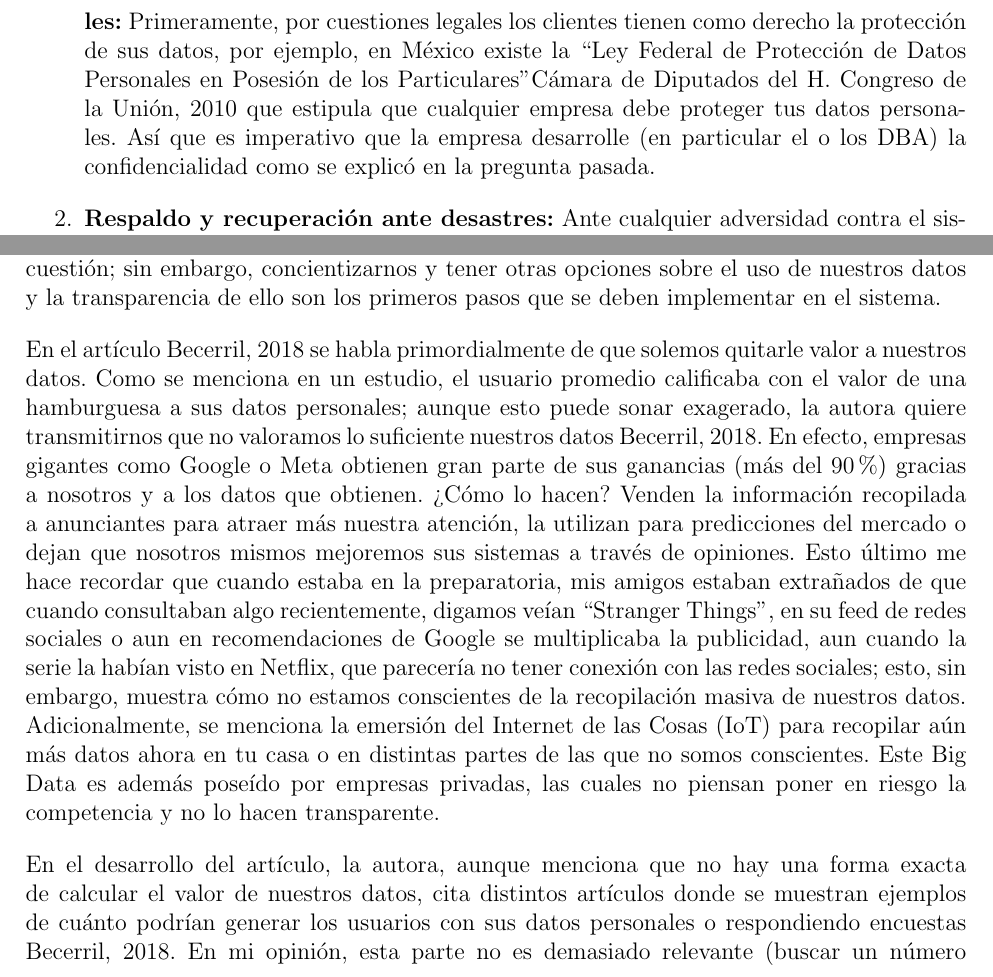
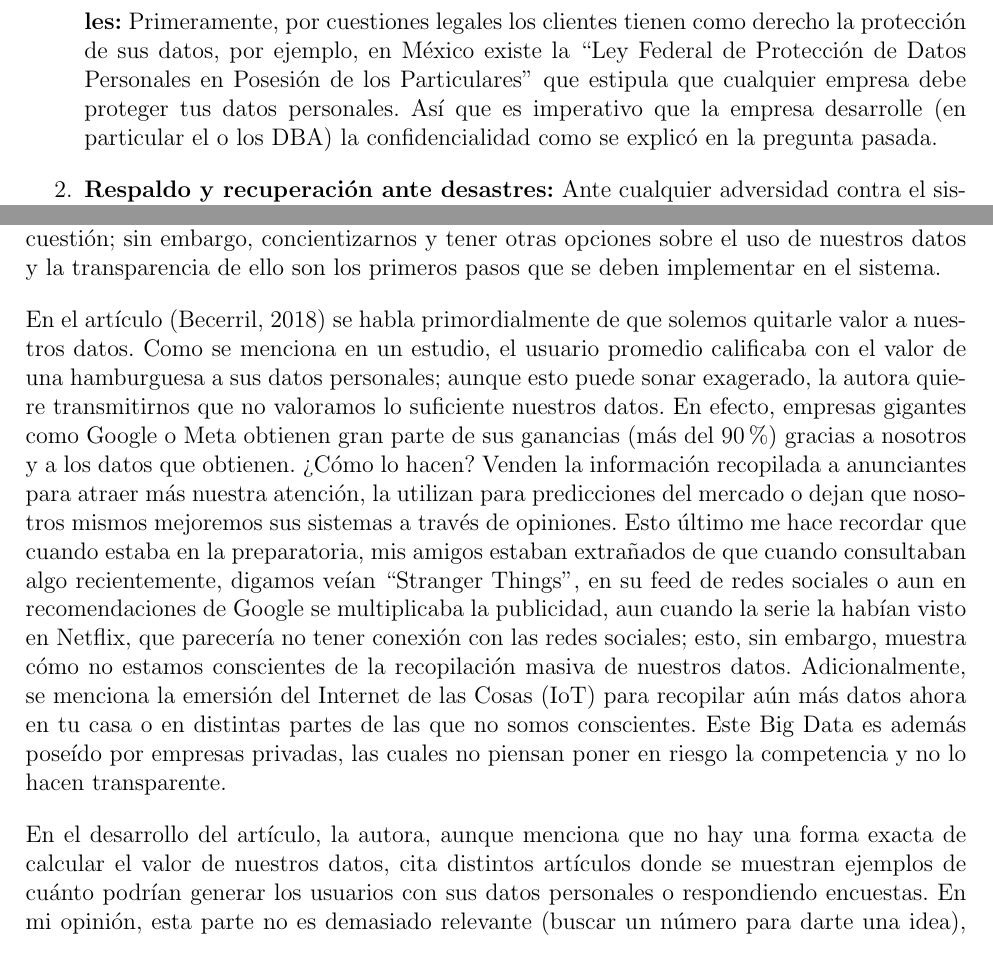
Before and after one commit to diegocist/Bases-Tarea-01, a LaTeX document (main.tex, which reads ensayos/ensayoJosé.tex, preguntas/p07.tex): two parts of pages 13 and 29 of 33, joined at a grey line, cut so that both start at the same text. Compiled offline with pdfLaTeX.

Commit message:
Actualización final

```diff
--- a/ensayos/ensayoJosé.tex
+++ b/ensayos/ensayoJosé.tex
@@ -5,7 +5,7 @@
 
 A primera vista esto no parece tan malo, ya que la recompensa es obtener acceso a información de forma masiva. Actualmente, aplicaciones de geolocalización como Google Maps, los navegadores y diversas aplicaciones más nos permiten tener una vida más ``cómoda''; sin embargo, debemos concientizarnos sobre el uso de nuestros datos de forma no transparente. En lo personal, creo que un cambio radical en el sistema es algo improbable y no eficiente, pues aún hay sectores de la población muy grandes cuyas prioridades están muy lejos de esta cuestión; sin embargo, concientizarnos y tener otras opciones sobre el uso de nuestros datos y la transparencia de ello son los primeros pasos que se deben implementar en el sistema.
 
-En el artículo \cite{becerril2018value} se habla primordialmente de que solemos quitarle valor a nuestros datos. Como se menciona en un estudio, el usuario promedio calificaba con el valor de una hamburguesa a sus datos personales; aunque esto puede sonar exagerado, la autora quiere transmitirnos que no valoramos lo suficiente nuestros datos \cite{becerril2018value}. En efecto, empresas gigantes como Google o Meta obtienen gran parte de sus ganancias (más del 90\%) gracias a nosotros y a los datos que obtienen. ¿Cómo lo hacen? Venden la información recopilada a anunciantes para atraer más nuestra atención, la utilizan para predicciones del mercado o dejan que nosotros mismos mejoremos sus sistemas a través de opiniones. Esto último me hace recordar que cuando estaba en la preparatoria, mis amigos estaban extrañados de que cuando consultaban algo recientemente, digamos veían ``Stranger Things'', en su feed de redes sociales o aun en recomendaciones de Google se multiplicaba la publicidad, aun cuando la serie la habían visto en Netflix, que parecería no tener conexión con las redes sociales; esto, sin embargo, muestra cómo no estamos conscientes de la recopilación masiva de nuestros datos. Adicionalmente, se menciona la emersión del Internet de las Cosas (IoT) para recopilar aún más datos ahora en tu casa o en distintas partes de las que no somos conscientes. Este Big Data es además poseído por empresas privadas, las cuales no piensan poner en riesgo la competencia y no lo hacen transparente.
+En el artículo (\cite{becerril2018value}) se habla primordialmente de que solemos quitarle valor a nuestros datos. Como se menciona en un estudio, el usuario promedio calificaba con el valor de una hamburguesa a sus datos personales; aunque esto puede sonar exagerado, la autora quiere transmitirnos que no valoramos lo suficiente nuestros datos. En efecto, empresas gigantes como Google o Meta obtienen gran parte de sus ganancias (más del 90\%) gracias a nosotros y a los datos que obtienen. ¿Cómo lo hacen? Venden la información recopilada a anunciantes para atraer más nuestra atención, la utilizan para predicciones del mercado o dejan que nosotros mismos mejoremos sus sistemas a través de opiniones. Esto último me hace recordar que cuando estaba en la preparatoria, mis amigos estaban extrañados de que cuando consultaban algo recientemente, digamos veían ``Stranger Things'', en su feed de redes sociales o aun en recomendaciones de Google se multiplicaba la publicidad, aun cuando la serie la habían visto en Netflix, que parecería no tener conexión con las redes sociales; esto, sin embargo, muestra cómo no estamos conscientes de la recopilación masiva de nuestros datos. Adicionalmente, se menciona la emersión del Internet de las Cosas (IoT) para recopilar aún más datos ahora en tu casa o en distintas partes de las que no somos conscientes. Este Big Data es además poseído por empresas privadas, las cuales no piensan poner en riesgo la competencia y no lo hacen transparente.
 
-En el desarrollo del artículo, la autora, aunque menciona que no hay una forma exacta de calcular el valor de nuestros datos, cita distintos artículos donde se muestran ejemplos de cuánto podrían generar los usuarios con sus datos personales o respondiendo encuestas \cite{becerril2018value}. En mi opinión, esta parte no es demasiado relevante (buscar un número para darte una idea), pues el valor de tus datos, y más de tus datos sensibles, dependen del contexto: ¿Hay un mal uso de ellos? ¿Los otorgas al registrarte en distintas páginas de internet? Y además, qué tan interesado estás en cuidarlos o si estás dispuesto a otorgarlos por algún beneficio. En mi práctica profesional, al diseñar una Base de Datos o ser un ABD, tengo la responsabilidad de no solo diseñar un sistema eficiente, sino de seguir normativas éticas y respetar la privacidad de los usuarios implementando estrictas medidas de seguridad.
+En el desarrollo del artículo, la autora, aunque menciona que no hay una forma exacta de calcular el valor de nuestros datos, cita distintos artículos donde se muestran ejemplos de cuánto podrían generar los usuarios con sus datos personales o respondiendo encuestas. En mi opinión, esta parte no es demasiado relevante (buscar un número para darte una idea), pues el valor de tus datos, y más de tus datos sensibles, dependen del contexto: ¿Hay un mal uso de ellos? ¿Los otorgas al registrarte en distintas páginas de internet? Y además, qué tan interesado estás en cuidarlos o si estás dispuesto a otorgarlos por algún beneficio. En mi práctica profesional, al diseñar una Base de Datos o ser un ABD, tengo la responsabilidad de no solo diseñar un sistema eficiente, sino de seguir normativas éticas y respetar la privacidad de los usuarios implementando estrictas medidas de seguridad.
 
--- a/preguntas/p07.tex
+++ b/preguntas/p07.tex
@@ -20,7 +20,7 @@ Las responsabilidades del DBA se centran principalmente en los clientes, siniest
 Creemos que las habilidades técnicas y conocimientos mencionados en la pregunta efectivamente pertenecen a las habilidades y conocimientos más críticos en el entorno, sin embargo, considero que la trazabilidad de los datos y la disponibilidad continua también pertenecen a este conjunto de conocimientos importantes. Desarrollaré cada punto en particular y explicaré por qué creo que son esenciales y ninguna puede faltar:
 
 \begin{enumerate}
-    \item \textbf{Manejo de datos sensibles y normativas como protección de datos personales:} Primeramente, por cuestiones legales los clientes tienen como derecho la protección de sus datos, por ejemplo, en México existe la ``Ley Federal de Protección de Datos Personales en Posesión de los Particulares''\cite{ley-PDPPP} que estipula que cualquier empresa debe proteger tus datos personales. Así que es imperativo que la empresa desarrolle (en particular el o los DBA) la confidencialidad como se explicó en la pregunta pasada.
+    \item \textbf{Manejo de datos sensibles y normativas como protección de datos personales:} Primeramente, por cuestiones legales los clientes tienen como derecho la protección de sus datos, por ejemplo, en México existe la ``Ley Federal de Protección de Datos Personales en Posesión de los Particulares'' que estipula que cualquier empresa debe proteger tus datos personales. Así que es imperativo que la empresa desarrolle (en particular el o los DBA) la confidencialidad como se explicó en la pregunta pasada.
 
     \item \textbf{Respaldo y recuperación ante desastres:} Ante cualquier adversidad contra el sistema de base de datos, el sistema debe ser capaz de tener una copia de seguridad del momento anterior a este para garantizar la integridad de los datos y si se interrumpió alguna transacción esta vuelve a su estado original para realizarla exitosamente. Sin esto la empresa sufriría con cualquier incidente (por ejemplo, la descompostura de algún servidor) y podría tener una complicación grave que la pueda llevar a la quiebra.
 
```
Also changed, not shown: ensayos/ensayoJosé.tex (2 more changed lines).
